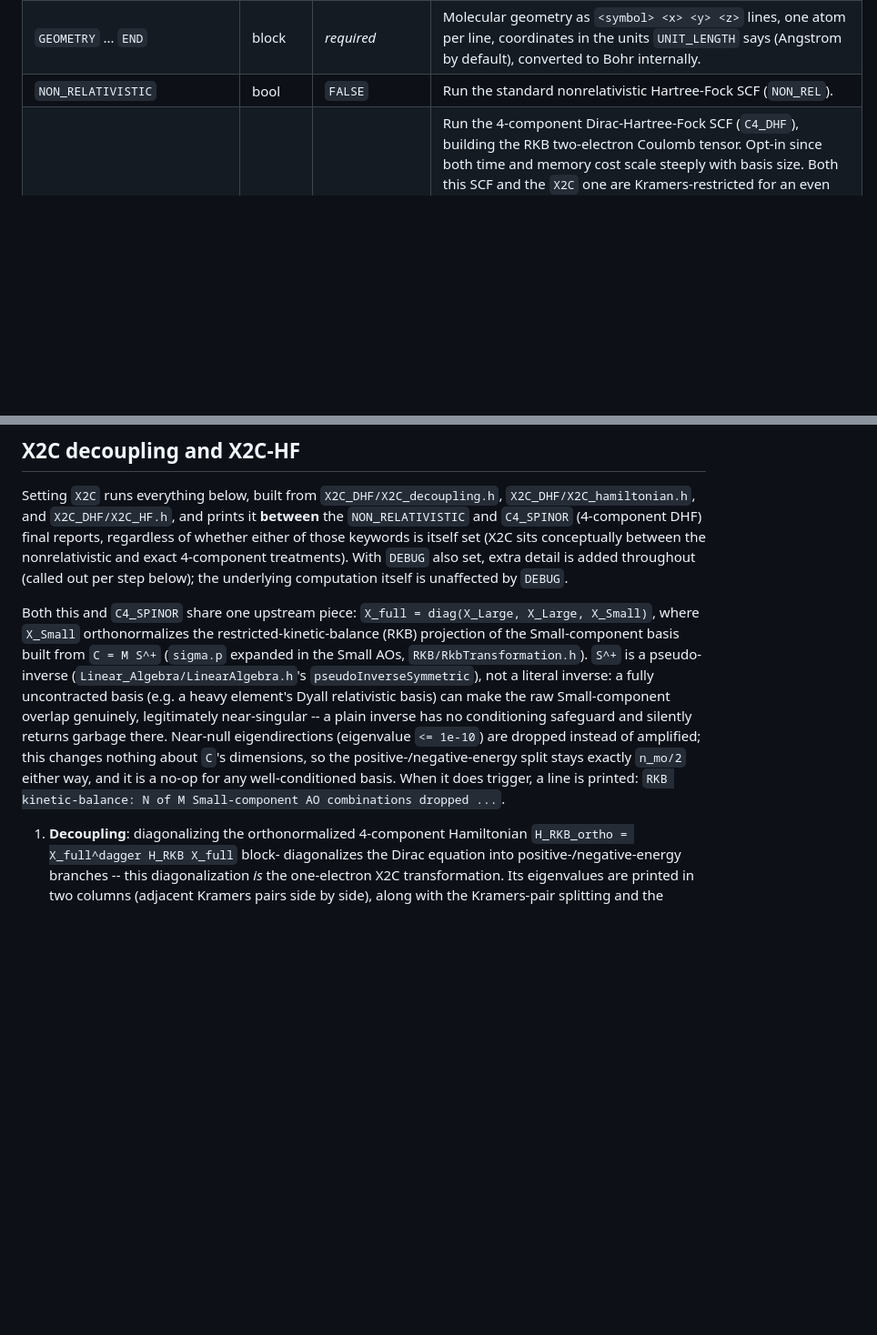
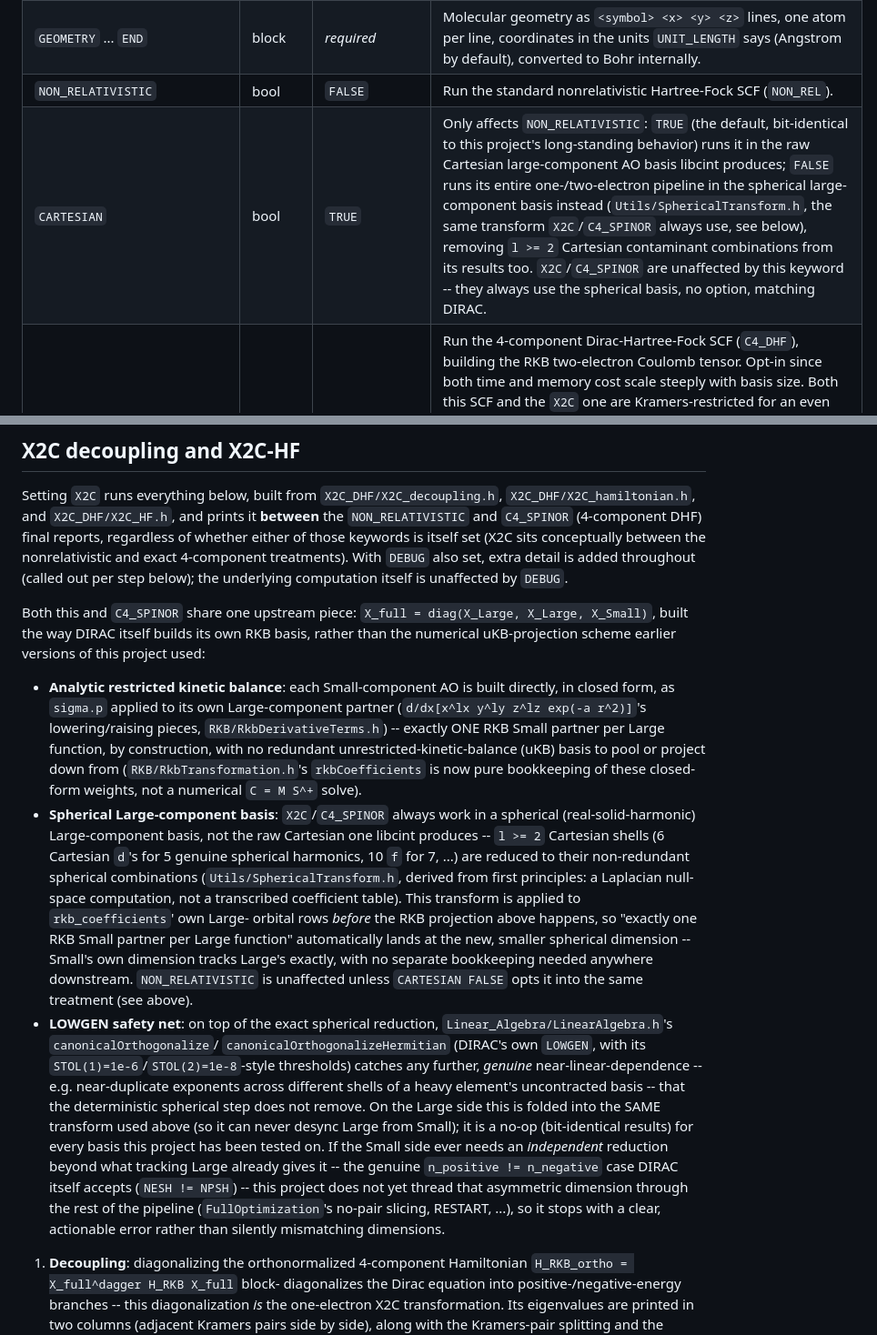
Before and after one commit to marm314/ReRDMFT, a Markdown page: README.md, 2 parts joined by grey strips. Shown at 91% size. Drawn GitHub-style; blank space fills up the shorter version.

Commit message:
Update README for the DIRAC-style RKB rewrite
The X2C/C4_SPINOR section still described the old uKB + pseudo-inverse
RKB construction (C = M S^+, pseudoInverseSymmetric, the now-removed
"N of M combinations dropped" print) -- replaced with the actual
analytic-RKB/spherical-basis/LOWGEN construction from 0e3061d, and
added the new CARTESIAN keyword to the input table.

Co-Authored-By: Claude Sonnet 5 <noreply@anthropic.com>
Claude-Session: https://claude.ai/code/session_01NXNqz3necTQ796PiCoLmAy

```diff
--- a/README.md
+++ b/README.md
@@ -93,6 +93,7 @@ anywhere on a line) are comments.
 | `UNIT_LENGTH` | string | `ANGS` | Units of the `GEOMETRY` block's coordinates: `ANGS` (Angstrom, the default, converted to Bohr internally via the CODATA Bohr radius) or `BOHR`/`AU` (already atomic units, no conversion). Applied after the whole input file is parsed, so it may appear before or after `GEOMETRY`. Template: `examples/lih_gnof_unit_length_bohr.inp` (same system and converged energy as `lih_gnof_full_optimization.inp`, geometry given in Bohr instead of Angstrom). |
 | `GEOMETRY` ... `END` | block | *required* | Molecular geometry as `<symbol> <x> <y> <z>` lines, one atom per line, coordinates in the units `UNIT_LENGTH` says (Angstrom by default), converted to Bohr internally. |
 | `NON_RELATIVISTIC` | bool | `FALSE` | Run the standard nonrelativistic Hartree-Fock SCF (`NON_REL`). |
+| `CARTESIAN` | bool | `TRUE` | Only affects `NON_RELATIVISTIC`: `TRUE` (the default, bit-identical to this project's long-standing behavior) runs it in the raw Cartesian large-component AO basis libcint produces; `FALSE` runs its entire one-/two-electron pipeline in the spherical large-component basis instead (`Utils/SphericalTransform.h`, the same transform `X2C`/`C4_SPINOR` always use, see below), removing `l >= 2` Cartesian contaminant combinations from its results too. `X2C`/`C4_SPINOR` are unaffected by this keyword -- they always use the spherical basis, no option, matching DIRAC. |
 | `C4_SPINOR` | bool | `FALSE` | Run the 4-component Dirac-Hartree-Fock SCF (`C4_DHF`), building the RKB two-electron Coulomb tensor. Opt-in since both time and memory cost scale steeply with basis size. Both this SCF and the `X2C` one are Kramers-restricted for an even `NELEC`: every iteration's density is projected onto its time-reversal-even part (spin-orbit mixing of the spinors is kept; only the magnetization is removed), so they cannot drift into a lower-energy Kramers-broken solution at unstable geometries (e.g. stretched LiH with `CHOLESKY TRUE`). The output reports the largest element removed (~0 when the iteration stayed symmetric by itself). |
 | `DEBUG` | bool | `FALSE` | Print detailed basis/matrix diagnostics, plus internal cross-checks (efficient-vs-RDMFT-ansatz gradient formulas, finite-difference gradient/Hessian tests) for whichever of `NON_RELATIVISTIC`/`C4_SPINOR` is on. Every test that needs the two-electron integrals as a DENSE tensor (the RDMFT-ansatz gradient test, the Kramers/spin structure tests of the integrals, exact-vs-Cholesky rotation, the Hessian-diagonal finite difference, dense-vs-Cholesky comparisons of the Fock matrix and MO integrals) runs only with `DEBUG TRUE`; the dense tensors are built for it on demand. |
 | `HESSIAN_MEAN_FIELD` | bool | `FALSE` | For every method that is on (`NON_RELATIVISTIC`, `X2C`, `C4_SPINOR`), build the full dense real-step orbital-rotation Hessian of the converged HF/DHF solution (integer occupations, Hartree/exchange formulas) and diagonalize it completely, reporting the numbers of negative, near-zero and positive eigenvalues: a genuine minimum is expected for `NON_REL` and `X2C`, a saddle for `C4_SPINOR` (negative-energy branch included). O(n^5)/O(n^6), needs the dense two-electron tensor, opt-in. |
@@ -143,21 +144,49 @@ also set, extra detail is added throughout (called out per step
 below); the underlying computation itself is unaffected by `DEBUG`.
 
 Both this and `C4_SPINOR` share one upstream piece: `X_full =
-diag(X_Large, X_Large, X_Small)`, where `X_Small` orthonormalizes the
-restricted-kinetic-balance (RKB) projection of the Small-component
-basis built from `C = M S^+` (`sigma.p` expanded in the Small AOs,
-`RKB/RkbTransformation.h`). `S^+` is a pseudo-inverse
-(`Linear_Algebra/LinearAlgebra.h`'s `pseudoInverseSymmetric`), not a
-literal inverse: a fully uncontracted basis (e.g. a heavy element's
-Dyall relativistic basis) can make the raw Small-component overlap
-genuinely, legitimately near-singular -- a plain inverse has no
-conditioning safeguard and silently returns garbage there. Near-null
-eigendirections (eigenvalue `<= 1e-10`) are dropped instead of
-amplified; this changes nothing about `C`'s dimensions, so the
-positive-/negative-energy split stays exactly `n_mo/2` either way, and
-it is a no-op for any well-conditioned basis. When it does trigger, a
-line is printed: `RKB kinetic-balance: N of M Small-component AO
-combinations dropped ...`.
+diag(X_Large, X_Large, X_Small)`, built the way DIRAC itself builds its
+own RKB basis, rather than the numerical uKB-projection scheme earlier
+versions of this project used:
+
+- **Analytic restricted kinetic balance**: each Small-component AO is
+  built directly, in closed form, as `sigma.p` applied to its own
+  Large-component partner (`d/dx[x^lx y^ly z^lz exp(-a r^2)]`'s
+  lowering/raising pieces, `RKB/RkbDerivativeTerms.h`) -- exactly ONE
+  RKB Small partner per Large function, by construction, with no
+  redundant unrestricted-kinetic-balance (uKB) basis to pool or project
+  down from (`RKB/RkbTransformation.h`'s `rkbCoefficients` is now pure
+  bookkeeping of these closed-form weights, not a numerical `C = M S^+`
+  solve).
+- **Spherical Large-component basis**: `X2C`/`C4_SPINOR` always work in
+  a spherical (real-solid-harmonic) Large-component basis, not the raw
+  Cartesian one libcint produces -- `l >= 2` Cartesian shells (6
+  Cartesian `d`'s for 5 genuine spherical harmonics, 10 `f` for 7, ...)
+  are reduced to their non-redundant spherical combinations
+  (`Utils/SphericalTransform.h`, derived from first principles: a
+  Laplacian null-space computation, not a transcribed coefficient
+  table). This transform is applied to `rkb_coefficients`' own Large-
+  orbital rows *before* the RKB projection above happens, so "exactly
+  one RKB Small partner per Large function" automatically lands at the
+  new, smaller spherical dimension -- Small's own dimension tracks
+  Large's exactly, with no separate bookkeeping needed anywhere
+  downstream. `NON_RELATIVISTIC` is unaffected unless `CARTESIAN FALSE`
+  opts it into the same treatment (see above).
+- **LOWGEN safety net**: on top of the exact spherical reduction,
+  `Linear_Algebra/LinearAlgebra.h`'s `canonicalOrthogonalize`/
+  `canonicalOrthogonalizeHermitian` (DIRAC's own `LOWGEN`, with its
+  `STOL(1)=1e-6`/`STOL(2)=1e-8`-style thresholds) catches any further,
+  *genuine* near-linear-dependence -- e.g. near-duplicate exponents
+  across different shells of a heavy element's uncontracted basis --
+  that the deterministic spherical step does not remove. On the Large
+  side this is folded into the SAME transform used above (so it can
+  never desync Large from Small); it is a no-op (bit-identical results)
+  for every basis this project has been tested on. If the Small side
+  ever needs an *independent* reduction beyond what tracking Large
+  already gives it -- the genuine `n_positive != n_negative` case DIRAC
+  itself accepts (`NESH != NPSH`) -- this project does not yet thread
+  that asymmetric dimension through the rest of the pipeline
+  (`FullOptimization`'s no-pair slicing, RESTART, ...), so it stops with
+  a clear, actionable error rather than silently mismatching dimensions.
 
 1. **Decoupling**: diagonalizing the orthonormalized 4-component
    Hamiltonian `H_RKB_ortho = X_full^dagger H_RKB X_full` block-
```
